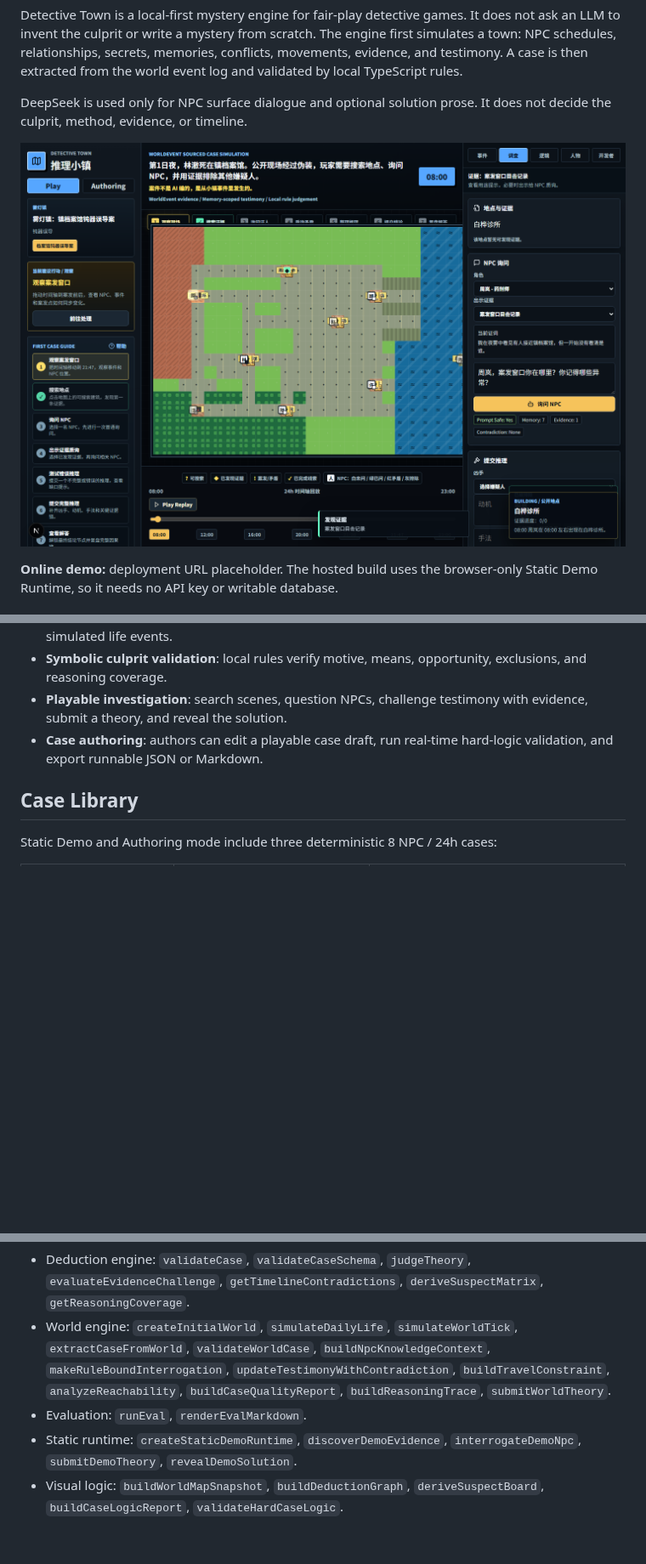
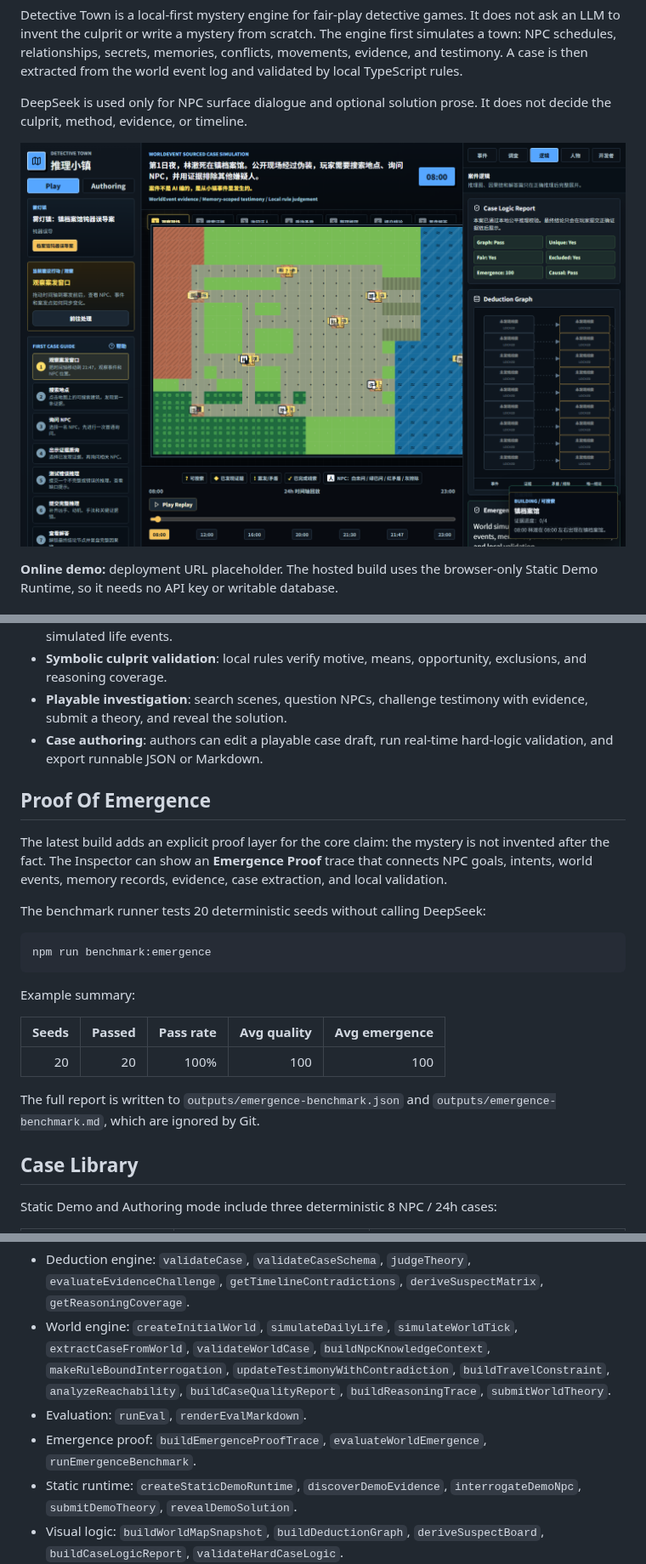
Before and after one commit to wangyufanshuai/detective-novel-lab, a Markdown page: README.md, 3 parts joined by grey strips. Shown at 85% size. GitHub-like rendering; pictures changed too: docs/assets/detective-town-workbench.png; blank space fills up the shorter version.

Commit message:
feat: add emergence proof benchmark

````diff
--- a/README.md
+++ b/README.md
@@ -55,6 +55,24 @@ Detective Town uses the LLM only as a surface language layer. The durable case l
 - **Symbolic culprit validation**: local rules verify motive, means, opportunity, exclusions, and reasoning coverage.
 - **Playable investigation**: search scenes, question NPCs, challenge testimony with evidence, submit a theory, and reveal the solution.
 - **Case authoring**: authors can edit a playable case draft, run real-time hard-logic validation, and export runnable JSON or Markdown.
+
+## Proof Of Emergence
+
+The latest build adds an explicit proof layer for the core claim: the mystery is not invented after the fact. The Inspector can show an **Emergence Proof** trace that connects NPC goals, intents, world events, memory records, evidence, case extraction, and local validation.
+
+The benchmark runner tests 20 deterministic seeds without calling DeepSeek:
+
+```powershell
+npm run benchmark:emergence
+```
+
+Example summary:
+
+| Seeds | Passed | Pass rate | Avg quality | Avg emergence |
+| ---: | ---: | ---: | ---: | ---: |
+| 20 | 20 | 100% | 100 | 100 |
+
+The full report is written to `outputs/emergence-benchmark.json` and `outputs/emergence-benchmark.md`, which are ignored by Git.
 
 ## Case Library
 
@@ -229,6 +247,7 @@ Core exports are available from `packages/engine/src` and `lib/engine`:
 - Deduction engine: `validateCase`, `validateCaseSchema`, `judgeTheory`, `evaluateEvidenceChallenge`, `getTimelineContradictions`, `deriveSuspectMatrix`, `getReasoningCoverage`.
 - World engine: `createInitialWorld`, `simulateDailyLife`, `simulateWorldTick`, `extractCaseFromWorld`, `validateWorldCase`, `buildNpcKnowledgeContext`, `makeRuleBoundInterrogation`, `updateTestimonyWithContradiction`, `buildTravelConstraint`, `analyzeReachability`, `buildCaseQualityReport`, `buildReasoningTrace`, `submitWorldTheory`.
 - Evaluation: `runEval`, `renderEvalMarkdown`.
+- Emergence proof: `buildEmergenceProofTrace`, `evaluateWorldEmergence`, `runEmergenceBenchmark`.
 - Static runtime: `createStaticDemoRuntime`, `discoverDemoEvidence`, `interrogateDemoNpc`, `submitDemoTheory`, `revealDemoSolution`.
 - Visual logic: `buildWorldMapSnapshot`, `buildDeductionGraph`, `deriveSuspectBoard`, `buildCaseLogicReport`, `validateHardCaseLogic`.
 - Case library and emergence: `createCaseLibrary`, `createCaseTemplate`, `listCaseTemplates`, `buildWorldCausalTrace`, `validateCausalTrace`, `deriveNpcIntentTimeline`.
````
Also changed, not shown: other parts of README.md (+2 -1 lines), docs/evaluation.md (+29 -0 lines), docs/world-model.md (+22 -0 lines), 10 other files.
